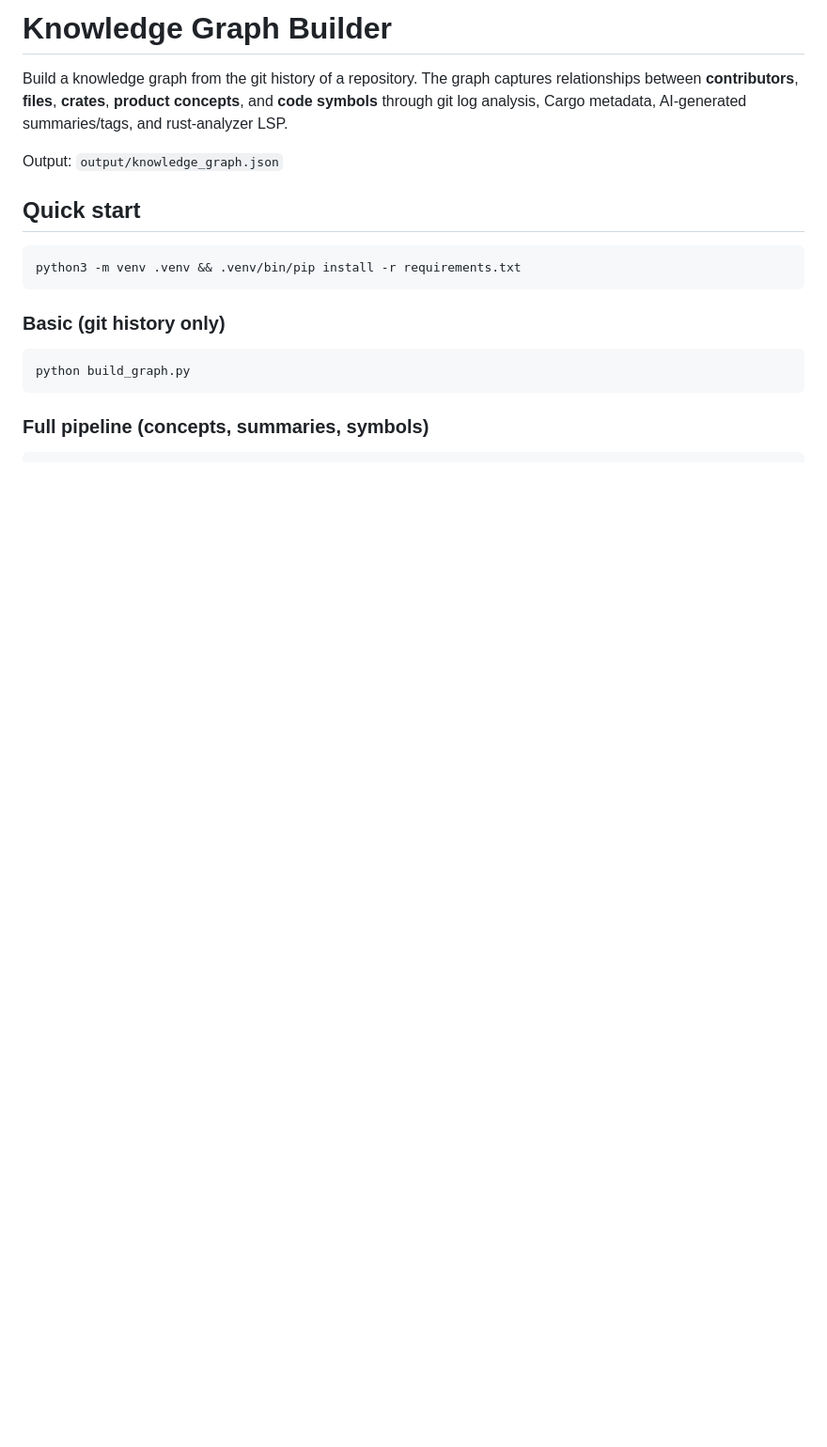
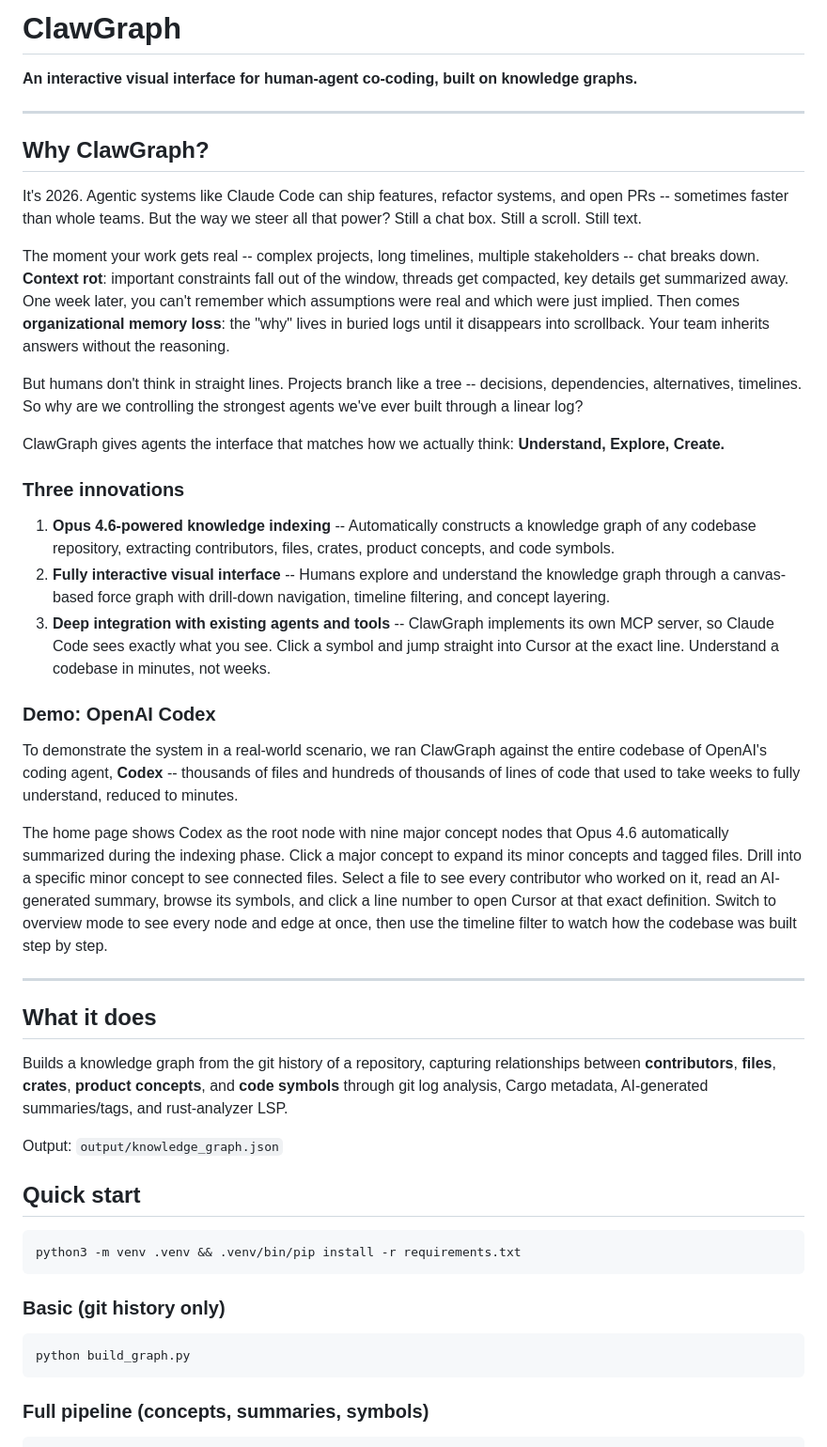
Before and after one commit to degaulle/ClawGraph, a Markdown page: README.md, the part around the change. Shown at 94% size. Drawn GitHub-style; blank space fills up the shorter version.

Commit message:
Update README with ClawGraph branding, motivation, and demo walkthrough
Co-Authored-By: Claude Opus 4.6 <noreply@anthropic.com>

```diff
--- a/README.md
+++ b/README.md
@@ -1,6 +1,36 @@
-# Knowledge Graph Builder
+# ClawGraph
 
-Build a knowledge graph from the git history of a repository. The graph captures
+**An interactive visual interface for human-agent co-coding, built on knowledge graphs.**
+
+---
+
+## Why ClawGraph?
+
+It's 2026. Agentic systems like Claude Code can ship features, refactor systems, and open PRs -- sometimes faster than whole teams. But the way we steer all that power? Still a chat box. Still a scroll. Still text.
+
+The moment your work gets real -- complex projects, long timelines, multiple stakeholders -- chat breaks down. **Context rot**: important constraints fall out of the window, threads get compacted, key details get summarized away. One week later, you can't remember which assumptions were real and which were just implied. Then comes **organizational memory loss**: the "why" lives in buried logs until it disappears into scrollback. Your team inherits answers without the reasoning.
+
+But humans don't think in straight lines. Projects branch like a tree -- decisions, dependencies, alternatives, timelines. So why are we controlling the strongest agents we've ever built through a linear log?
+
+ClawGraph gives agents the interface that matches how we actually think: **Understand, Explore, Create.**
+
+### Three innovations
+
+1. **Opus 4.6-powered knowledge indexing** -- Automatically constructs a knowledge graph of any codebase repository, extracting contributors, files, crates, product concepts, and code symbols.
+2. **Fully interactive visual interface** -- Humans explore and understand the knowledge graph through a canvas-based force graph with drill-down navigation, timeline filtering, and concept layering.
+3. **Deep integration with existing agents and tools** -- ClawGraph implements its own MCP server, so Claude Code sees exactly what you see. Click a symbol and jump straight into Cursor at the exact line. Understand a codebase in minutes, not weeks.
+
+### Demo: OpenAI Codex
+
+To demonstrate the system in a real-world scenario, we ran ClawGraph against the entire codebase of OpenAI's coding agent, **Codex** -- thousands of files and hundreds of thousands of lines of code that used to take weeks to fully understand, reduced to minutes.
+
+The home page shows Codex as the root node with nine major concept nodes that Opus 4.6 automatically summarized during the indexing phase. Click a major concept to expand its minor concepts and tagged files. Drill into a specific minor concept to see connected files. Select a file to see every contributor who worked on it, read an AI-generated summary, browse its symbols, and click a line number to open Cursor at that exact definition. Switch to overview mode to see every node and edge at once, then use the timeline filter to watch how the codebase was built step by step.
+
+---
+
+## What it does
+
+Builds a knowledge graph from the git history of a repository, capturing
 relationships between **contributors**, **files**, **crates**, **product
 concepts**, and **code symbols** through git log analysis, Cargo metadata,
 AI-generated summaries/tags, and rust-analyzer LSP.
```
